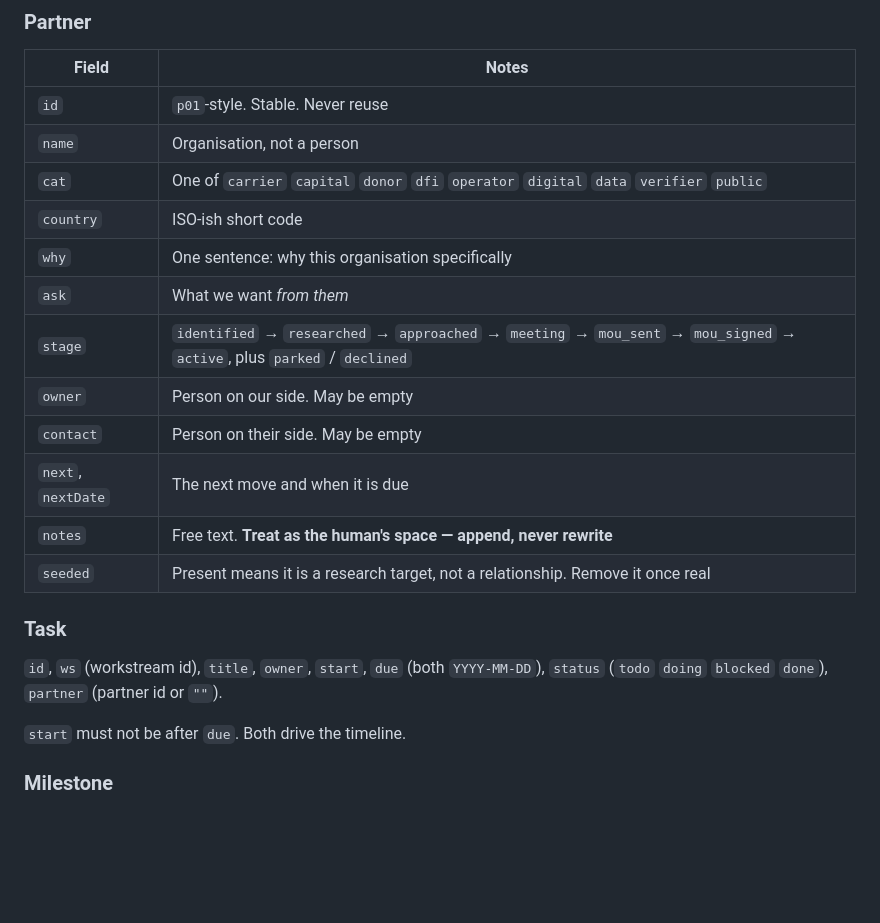
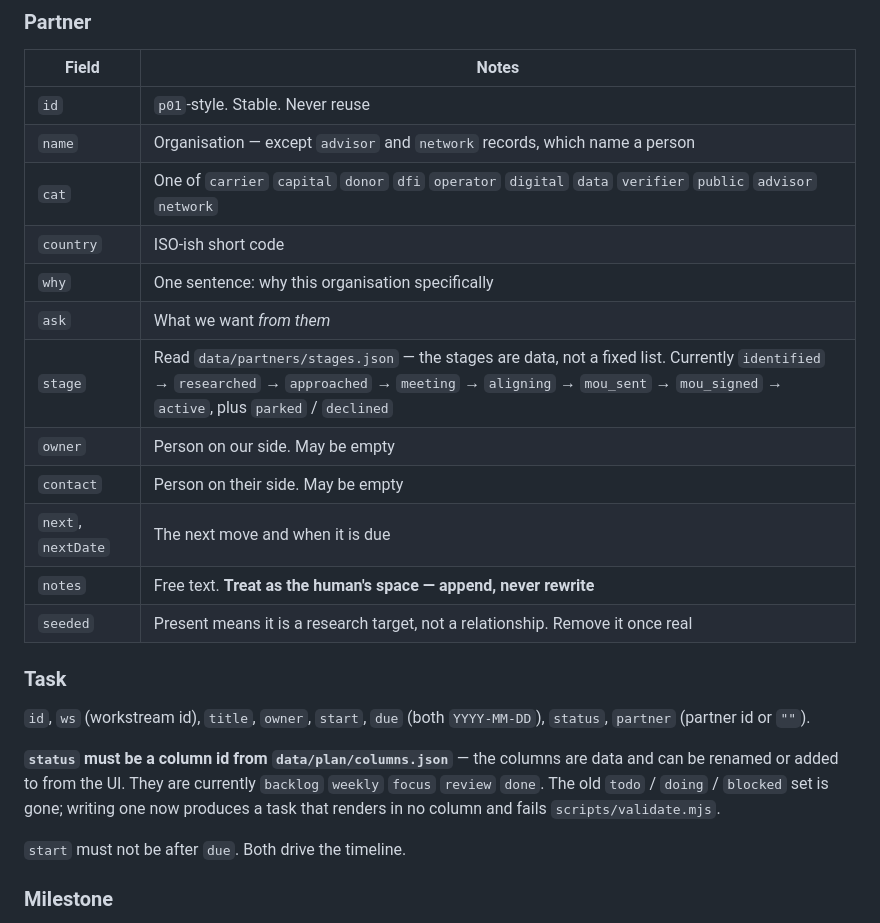
Before and after one commit to Lionscraft-io/risk-cockpit, a Markdown page: AGENTS.md, the part around the change. GitHub-like rendering; blank space fills up the shorter version.

Commit message:
Correct the agent contract for data shapes that changed under it
AGENTS.md came through the merge describing the board as it was before
today: nine partner categories, no aligning stage, and task status as
todo/doing/blocked/done. All three are now wrong, and this file is what
agents write against — an agent following it would produce a task that
renders in no column and fails the validator.

Also points at columns.json and stages.json rather than restating them,
since both are data and can change from the UI.

Co-Authored-By: Claude Opus 5 <noreply@anthropic.com>

```diff
--- a/AGENTS.md
+++ b/AGENTS.md
@@ -115,12 +115,12 @@ The assembled document, across the files listed above:
 | Field | Notes |
 | --- | --- |
 | `id` | `p01`-style. Stable. Never reuse |
-| `name` | Organisation, not a person |
-| `cat` | One of `carrier` `capital` `donor` `dfi` `operator` `digital` `data` `verifier` `public` |
+| `name` | Organisation — except `advisor` and `network` records, which name a person |
+| `cat` | One of `carrier` `capital` `donor` `dfi` `operator` `digital` `data` `verifier` `public` `advisor` `network` |
 | `country` | ISO-ish short code |
 | `why` | One sentence: why this organisation specifically |
 | `ask` | What we want *from them* |
-| `stage` | `identified` → `researched` → `approached` → `meeting` → `mou_sent` → `mou_signed` → `active`, plus `parked` / `declined` |
+| `stage` | Read `data/partners/stages.json` — the stages are data, not a fixed list. Currently `identified` → `researched` → `approached` → `meeting` → `aligning` → `mou_sent` → `mou_signed` → `active`, plus `parked` / `declined` |
 | `owner` | Person on our side. May be empty |
 | `contact` | Person on their side. May be empty |
 | `next`, `nextDate` | The next move and when it is due |
@@ -130,7 +130,13 @@ The assembled document, across the files listed above:
 ### Task
 
 `id`, `ws` (workstream id), `title`, `owner`, `start`, `due` (both `YYYY-MM-DD`),
-`status` (`todo` `doing` `blocked` `done`), `partner` (partner id or `""`).
+`status`, `partner` (partner id or `""`).
+
+**`status` must be a column id from `data/plan/columns.json`** — the columns are
+data and can be renamed or added to from the UI. They are currently `backlog`
+`weekly` `focus` `review` `done`. The old `todo` / `doing` / `blocked` set is
+gone; writing one now produces a task that renders in no column and fails
+`scripts/validate.mjs`.
 
 `start` must not be after `due`. Both drive the timeline.
 
```
